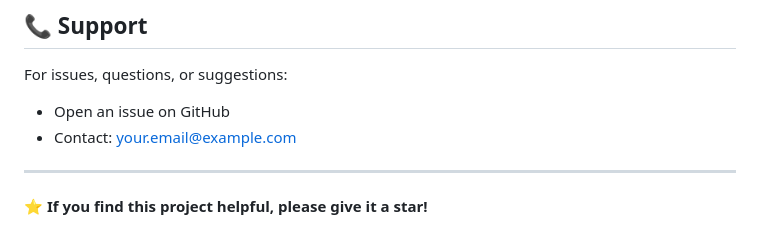
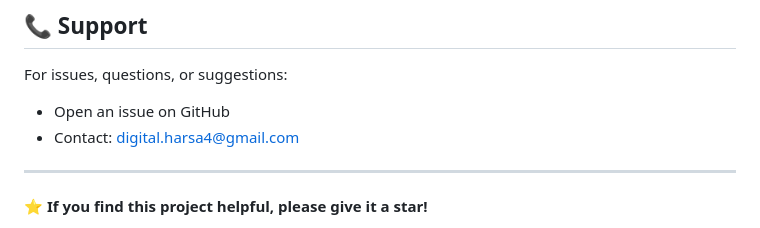
Before and after one commit to harsa4333/ai-healthcare-bot, a Markdown page: README.md, the part around the change. GitHub-like rendering.

```diff
--- a/README.md
+++ b/README.md
@@ -248,8 +248,7 @@ This project is licensed under the MIT License - see the [LICENSE](LICENSE) file
 
 For issues, questions, or suggestions:
 - Open an issue on GitHub
-- Contact: your.email@example.com
-
+- Contact: digital.harsa4@gmail.com
 ---
 
 **⭐ If you find this project helpful, please give it a star!**
```
